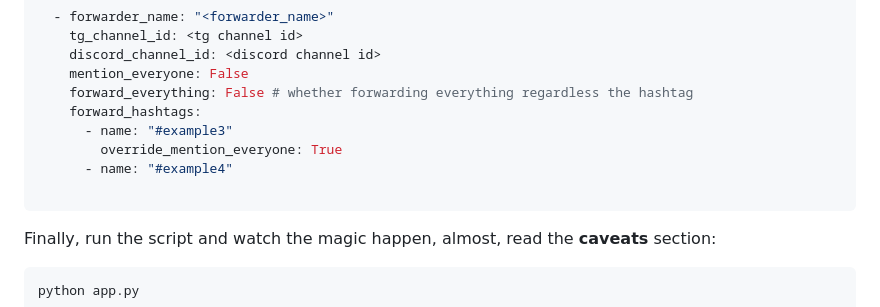
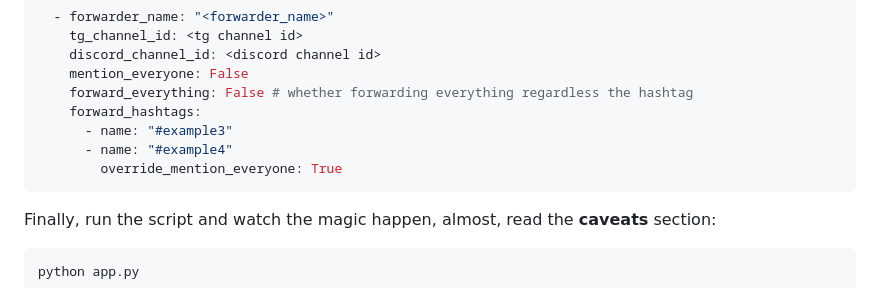
Before and after one commit to hyp3rd/telegram-discord-bridge, a Markdown page: README.md, the part around the change. Drawn GitHub-style.

Commit message:
modified config example

````diff
--- a/README.md
+++ b/README.md
@@ -68,9 +68,8 @@ telegram_forwarders:
     forward_everything: False # whether forwarding everything regardless the hashtag
     forward_hashtags:
       - name: "#example3"
+      - name: "#example4"
         override_mention_everyone: True
-      - name: "#example4"
-
 ```
 
 Finally, run the script and watch the magic happen, almost, read the **caveats** section:
````
